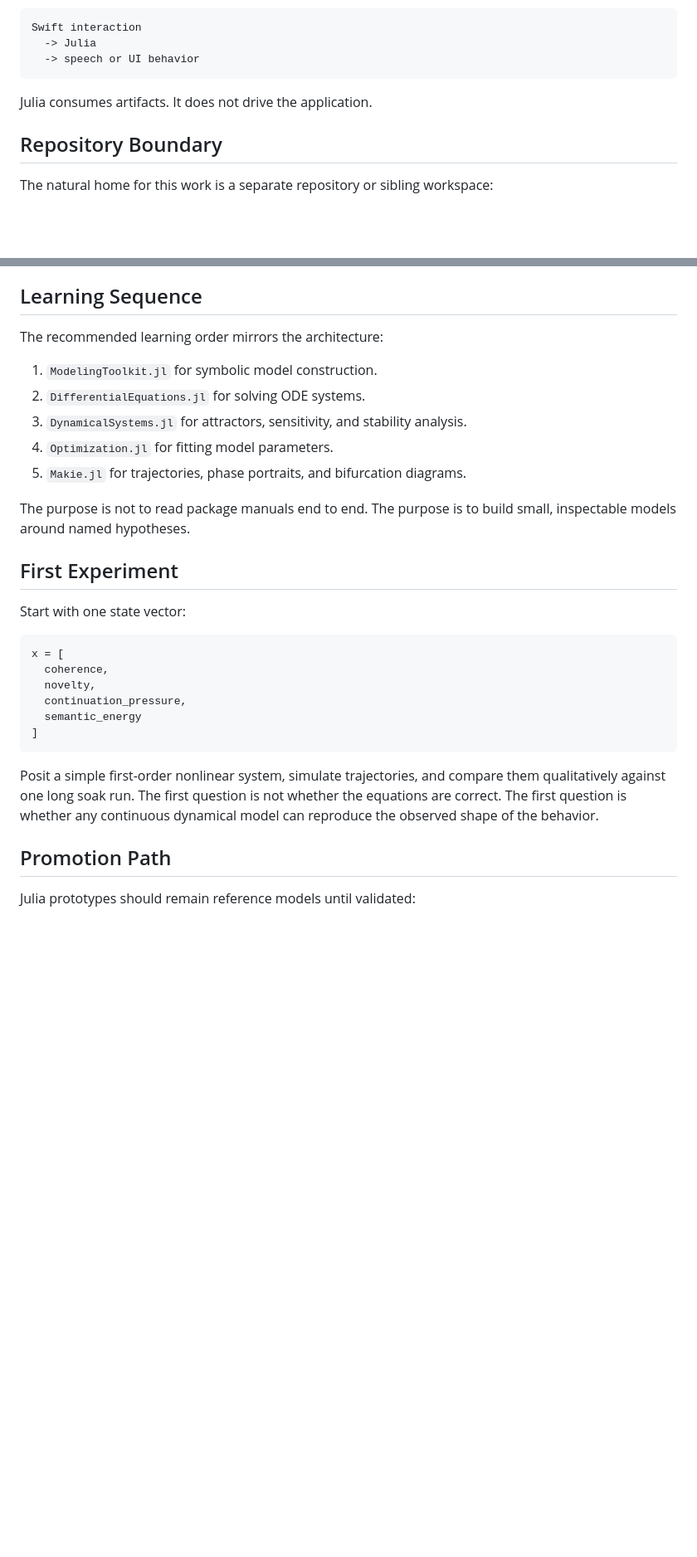
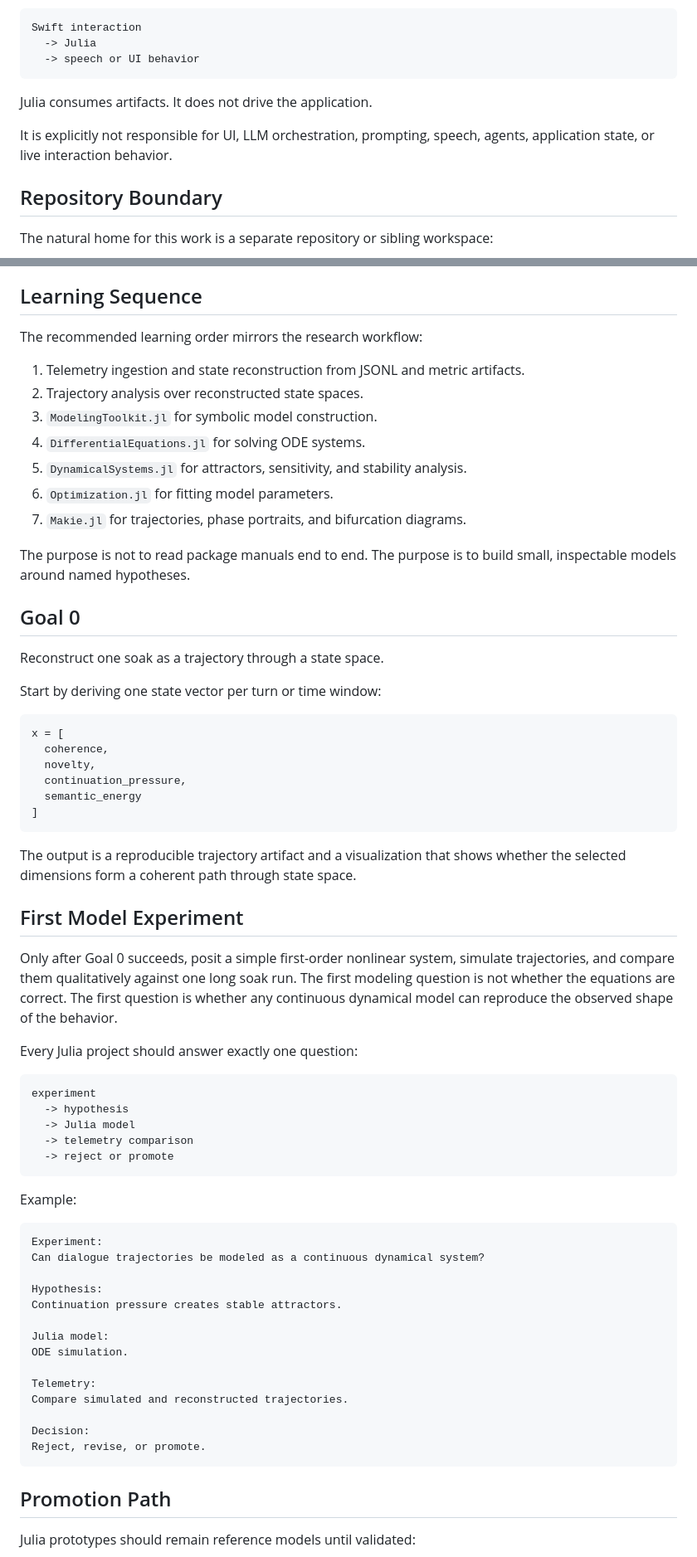
Before and after one commit to aurascoper/NeuralCompose, a Markdown page: docs/architecture/julia-science-workspace.md, 2 parts joined by grey strips. Shown at 83% size. Drawn GitHub-style; blank space fills up the shorter version.

Commit message:
docs(science): add state reconstruction goal

````diff
--- a/docs/architecture/julia-science-workspace.md
+++ b/docs/architecture/julia-science-workspace.md
@@ -34,6 +70,10 @@ Swift interaction
 
 Julia consumes artifacts. It does not drive the application.
 
+It is explicitly not responsible for UI, LLM orchestration,
+prompting, speech, agents, application state, or live interaction
+behavior.
+
 ## Repository Boundary
 
 The natural home for this work is a separate repository or sibling
@@ -124,22 +201,27 @@ soak runs.
 
 ## Learning Sequence
 
-The recommended learning order mirrors the architecture:
+The recommended learning order mirrors the research workflow:
 
-1. `ModelingToolkit.jl` for symbolic model construction.
-2. `DifferentialEquations.jl` for solving ODE systems.
-3. `DynamicalSystems.jl` for attractors, sensitivity, and
+1. Telemetry ingestion and state reconstruction from JSONL and
+   metric artifacts.
+2. Trajectory analysis over reconstructed state spaces.
+3. `ModelingToolkit.jl` for symbolic model construction.
+4. `DifferentialEquations.jl` for solving ODE systems.
+5. `DynamicalSystems.jl` for attractors, sensitivity, and
    stability analysis.
-4. `Optimization.jl` for fitting model parameters.
-5. `Makie.jl` for trajectories, phase portraits, and bifurcation
+6. `Optimization.jl` for fitting model parameters.
+7. `Makie.jl` for trajectories, phase portraits, and bifurcation
    diagrams.
 
 The purpose is not to read package manuals end to end. The purpose
 is to build small, inspectable models around named hypotheses.
 
-## First Experiment
+## Goal 0
 
-Start with one state vector:
+Reconstruct one soak as a trajectory through a state space.
+
+Start by deriving one state vector per turn or time window:
 
 ```text
 x = [
@@ -150,11 +232,46 @@ x = [
 ]
 ```
 
-Posit a simple first-order nonlinear system, simulate trajectories,
-and compare them qualitatively against one long soak run. The first
-question is not whether the equations are correct. The first question
-is whether any continuous dynamical model can reproduce the observed
-shape of the behavior.
+The output is a reproducible trajectory artifact and a visualization
+that shows whether the selected dimensions form a coherent path
+through state space.
+
+## First Model Experiment
+
+Only after Goal 0 succeeds, posit a simple first-order nonlinear
+system, simulate trajectories, and compare them qualitatively against
+one long soak run. The first modeling question is not whether the
+equations are correct. The first question is whether any continuous
+dynamical model can reproduce the observed shape of the behavior.
+
+Every Julia project should answer exactly one question:
+
+```text
+experiment
+  -> hypothesis
+  -> Julia model
+  -> telemetry comparison
+  -> reject or promote
+```
+
+Example:
+
+```text
+Experiment:
+Can dialogue trajectories be modeled as a continuous dynamical system?
+
+Hypothesis:
+Continuation pressure creates stable attractors.
+
+Julia model:
+ODE simulation.
+
+Telemetry:
+Compare simulated and reconstructed trajectories.
+
+Decision:
+Reject, revise, or promote.
+```
 
 ## Promotion Path
 
````
Also changed, not shown: other parts of docs/architecture/julia-science-workspace.md (+79 -6 lines), docs/architecture/three-orthogonal-concerns.md (+47 -4 lines).
